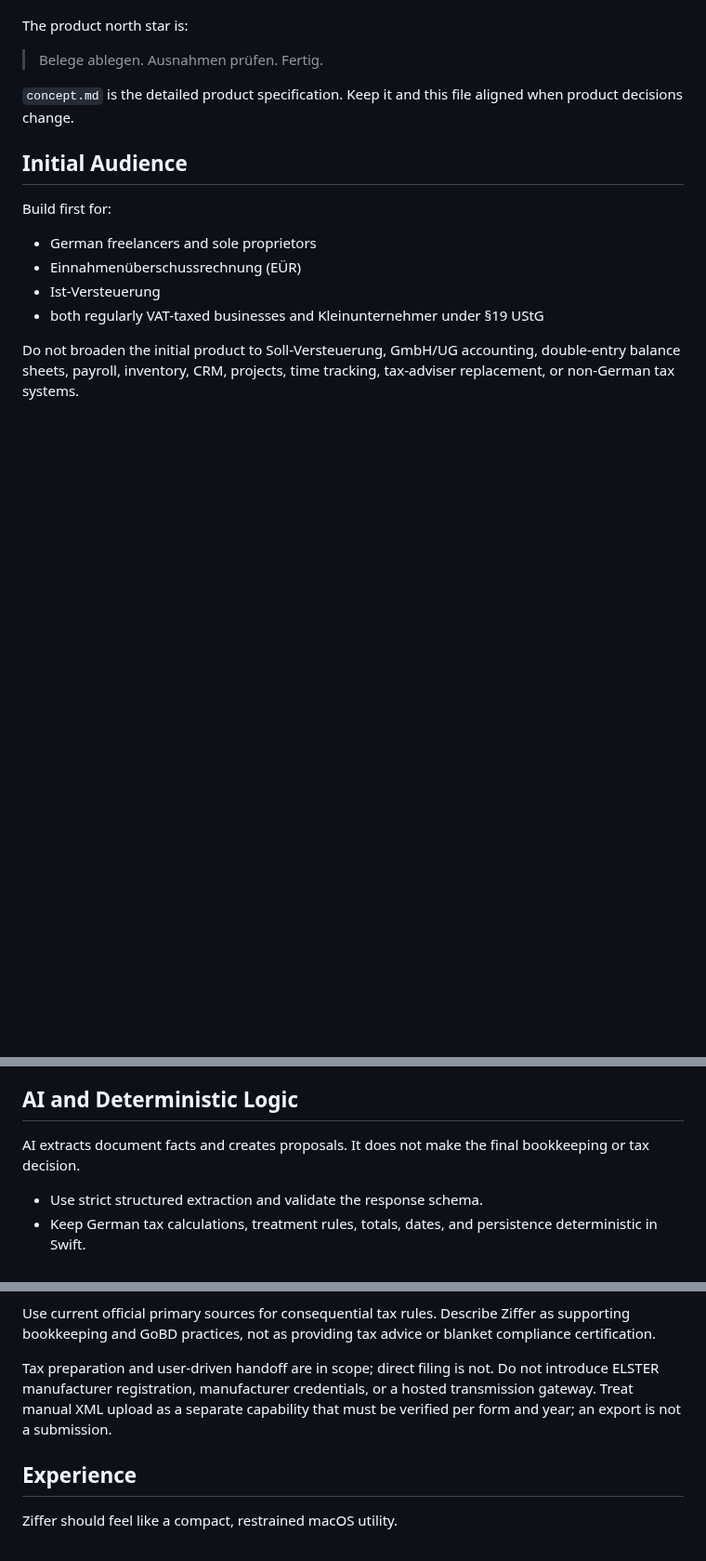
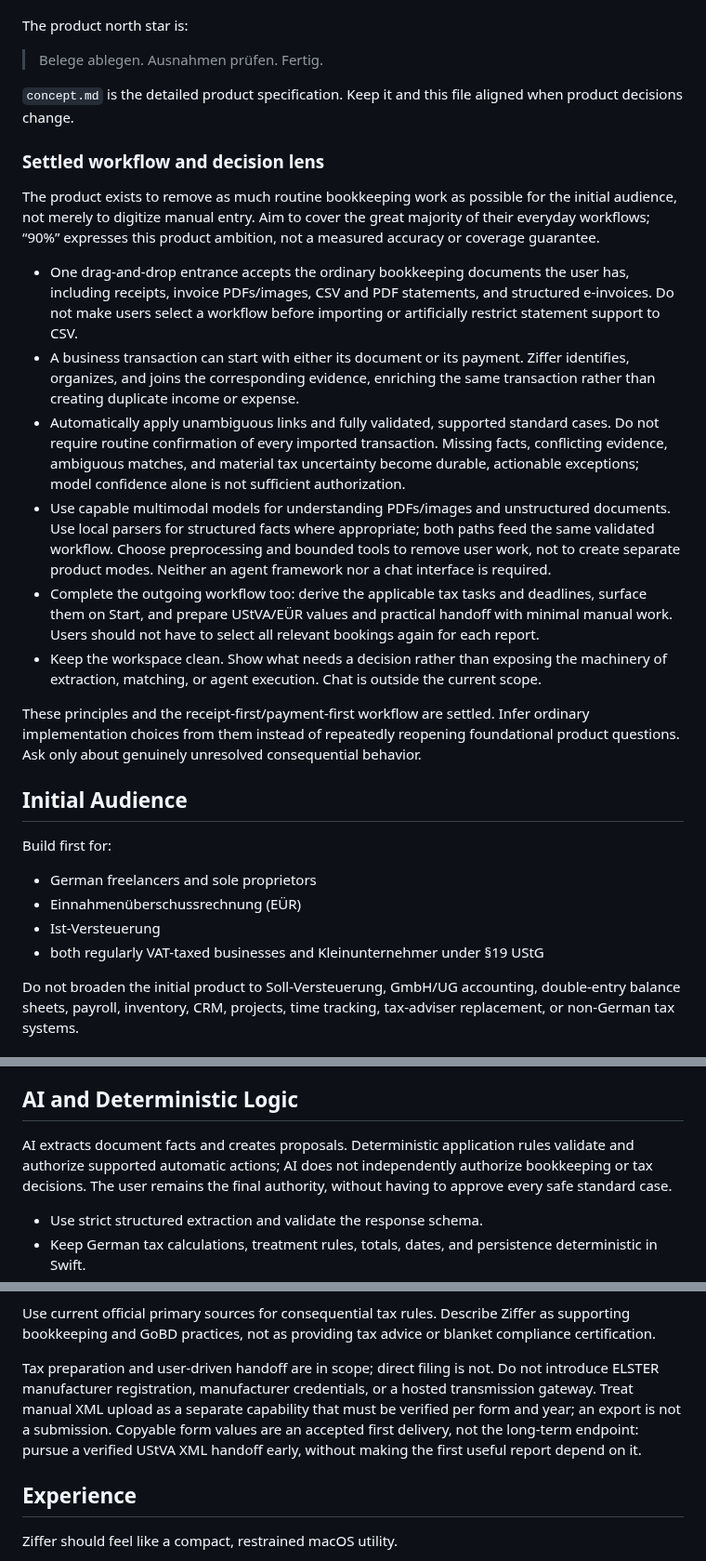
Before and after one commit to pietz/pfennig, a Markdown page: AGENTS.md, 3 parts joined by grey strips. Shown at 93% size. Rendered like a GitHub page; blank space fills up the shorter version.

Commit message:
Capture automation-first product principles and workflow spec draft

```diff
--- a/AGENTS.md
+++ b/AGENTS.md
@@ -9,6 +9,19 @@ The product north star is:
 > Belege ablegen. Ausnahmen prüfen. Fertig.
 
 `concept.md` is the detailed product specification. Keep it and this file aligned when product decisions change.
+
+### Settled workflow and decision lens
+
+The product exists to remove as much routine bookkeeping work as possible for the initial audience, not merely to digitize manual entry. Aim to cover the great majority of their everyday workflows; “90%” expresses this product ambition, not a measured accuracy or coverage guarantee.
+
+- One drag-and-drop entrance accepts the ordinary bookkeeping documents the user has, including receipts, invoice PDFs/images, CSV and PDF statements, and structured e-invoices. Do not make users select a workflow before importing or artificially restrict statement support to CSV.
+- A business transaction can start with either its document or its payment. Ziffer identifies, organizes, and joins the corresponding evidence, enriching the same transaction rather than creating duplicate income or expense.
+- Automatically apply unambiguous links and fully validated, supported standard cases. Do not require routine confirmation of every imported transaction. Missing facts, conflicting evidence, ambiguous matches, and material tax uncertainty become durable, actionable exceptions; model confidence alone is not sufficient authorization.
+- Use capable multimodal models for understanding PDFs/images and unstructured documents. Use local parsers for structured facts where appropriate; both paths feed the same validated workflow. Choose preprocessing and bounded tools to remove user work, not to create separate product modes. Neither an agent framework nor a chat interface is required.
+- Complete the outgoing workflow too: derive the applicable tax tasks and deadlines, surface them on Start, and prepare UStVA/EÜR values and practical handoff with minimal manual work. Users should not have to select all relevant bookings again for each report.
+- Keep the workspace clean. Show what needs a decision rather than exposing the machinery of extraction, matching, or agent execution. Chat is outside the current scope.
+
+These principles and the receipt-first/payment-first workflow are settled. Infer ordinary implementation choices from them instead of repeatedly reopening foundational product questions. Ask only about genuinely unresolved consequential behavior.
 
 ## Initial Audience
 
@@ -35,7 +48,7 @@ Common cases worth supporting include domestic 7%/19% VAT, mixed-rate receipts,
 
 ## AI and Deterministic Logic
 
-AI extracts document facts and creates proposals. It does not make the final bookkeeping or tax decision.
+AI extracts document facts and creates proposals. Deterministic application rules validate and authorize supported automatic actions; AI does not independently authorize bookkeeping or tax decisions. The user remains the final authority, without having to approve every safe standard case.
 
 - Use strict structured extraction and validate the response schema.
 - Keep German tax calculations, treatment rules, totals, dates, and persistence deterministic in Swift.
@@ -59,7 +72,7 @@ Defer automated eligibility thresholds, regime changes, mixed-activity exception
 
 Use current official primary sources for consequential tax rules. Describe Ziffer as supporting bookkeeping and GoBD practices, not as providing tax advice or blanket compliance certification.
 
-Tax preparation and user-driven handoff are in scope; direct filing is not. Do not introduce ELSTER manufacturer registration, manufacturer credentials, or a hosted transmission gateway. Treat manual XML upload as a separate capability that must be verified per form and year; an export is not a submission.
+Tax preparation and user-driven handoff are in scope; direct filing is not. Do not introduce ELSTER manufacturer registration, manufacturer credentials, or a hosted transmission gateway. Treat manual XML upload as a separate capability that must be verified per form and year; an export is not a submission. Copyable form values are an accepted first delivery, not the long-term endpoint: pursue a verified UStVA XML handoff early, without making the first useful report depend on it.
 
 ## Experience
 
```
Also changed, not shown: docs/specs/document-to-tax-workflow.md (added, +67 -0 lines).
